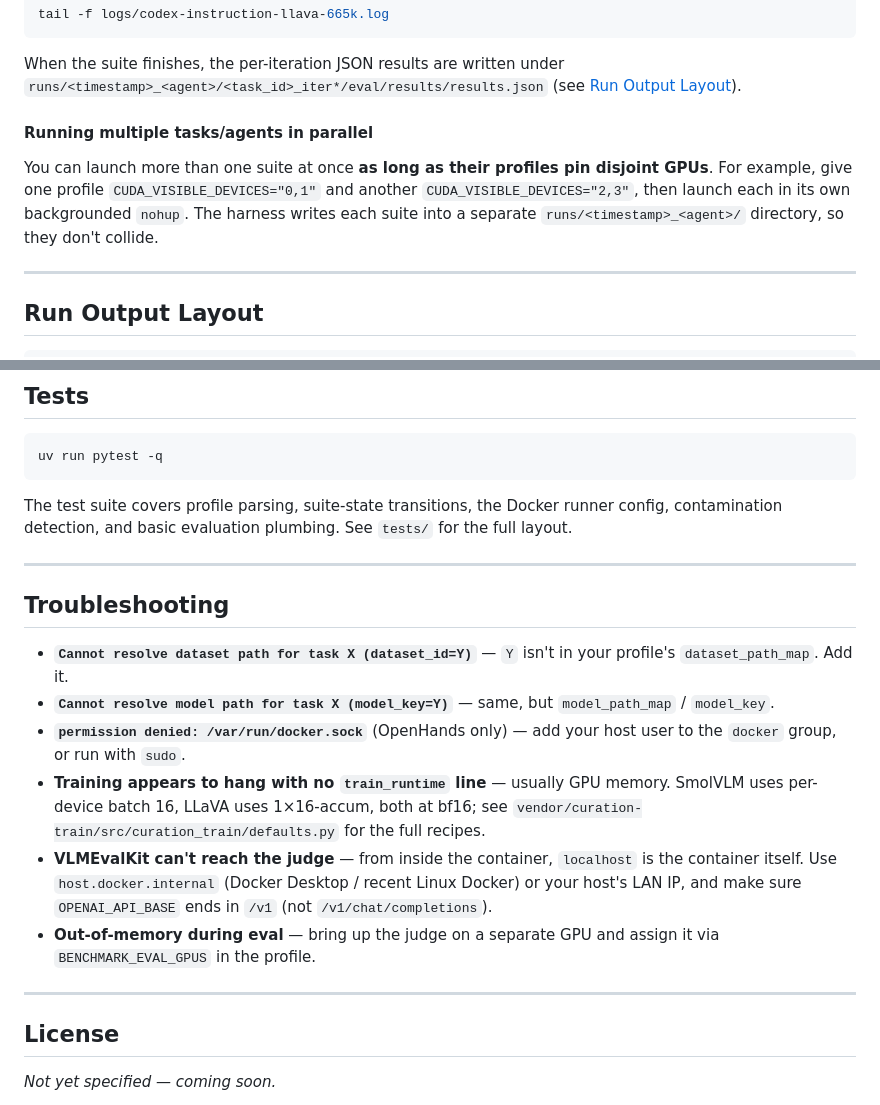
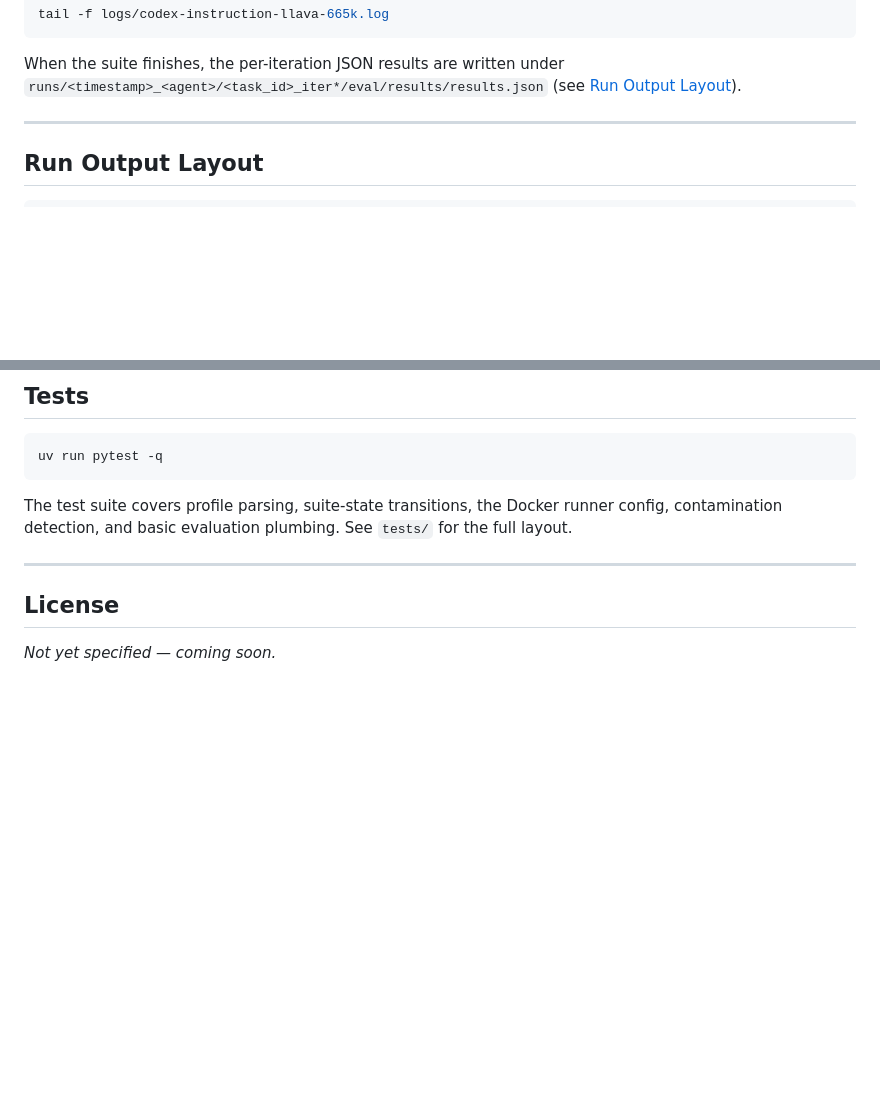
Before and after one commit to feiyang-k/curation-bench, a Markdown page: README.md, 2 parts joined by grey strips. Drawn GitHub-style; blank space fills up the shorter version.

Commit message:
README: trim parallel-suite paragraph and Troubleshooting section

```diff
--- a/README.md
+++ b/README.md
@@ -327,9 +327,6 @@ tail -f logs/codex-instruction-llava-665k.log
 
 When the suite finishes, the per-iteration JSON results are written under `runs/<timestamp>_<agent>/<task_id>_iter*/eval/results/results.json` (see [Run Output Layout](#run-output-layout)).
 
-#### Running multiple tasks/agents in parallel
-
-You can launch more than one suite at once **as long as their profiles pin disjoint GPUs**. For example, give one profile `CUDA_VISIBLE_DEVICES="0,1"` and another `CUDA_VISIBLE_DEVICES="2,3"`, then launch each in its own backgrounded `nohup`. The harness writes each suite into a separate `runs/<timestamp>_<agent>/` directory, so they don't collide.
 
 ---
 
@@ -396,16 +393,7 @@ The test suite covers profile parsing, suite-state transitions, the Docker runne
 
 ---
 
-## Troubleshooting
 
-- **`Cannot resolve dataset path for task X (dataset_id=Y)`** — `Y` isn't in your profile's `dataset_path_map`. Add it.
-- **`Cannot resolve model path for task X (model_key=Y)`** — same, but `model_path_map` / `model_key`.
-- **`permission denied: /var/run/docker.sock`** (OpenHands only) — add your host user to the `docker` group, or run with `sudo`.
-- **Training appears to hang with no `train_runtime` line** — usually GPU memory. SmolVLM uses per-device batch 16, LLaVA uses 1×16-accum, both at bf16; see `vendor/curation-train/src/curation_train/defaults.py` for the full recipes.
-- **VLMEvalKit can't reach the judge** — from inside the container, `localhost` is the container itself. Use `host.docker.internal` (Docker Desktop / recent Linux Docker) or your host's LAN IP, and make sure `OPENAI_API_BASE` ends in `/v1` (not `/v1/chat/completions`).
-- **Out-of-memory during eval** — bring up the judge on a separate GPU and assign it via `BENCHMARK_EVAL_GPUS` in the profile.
-
----
 
 ## License
 
```
